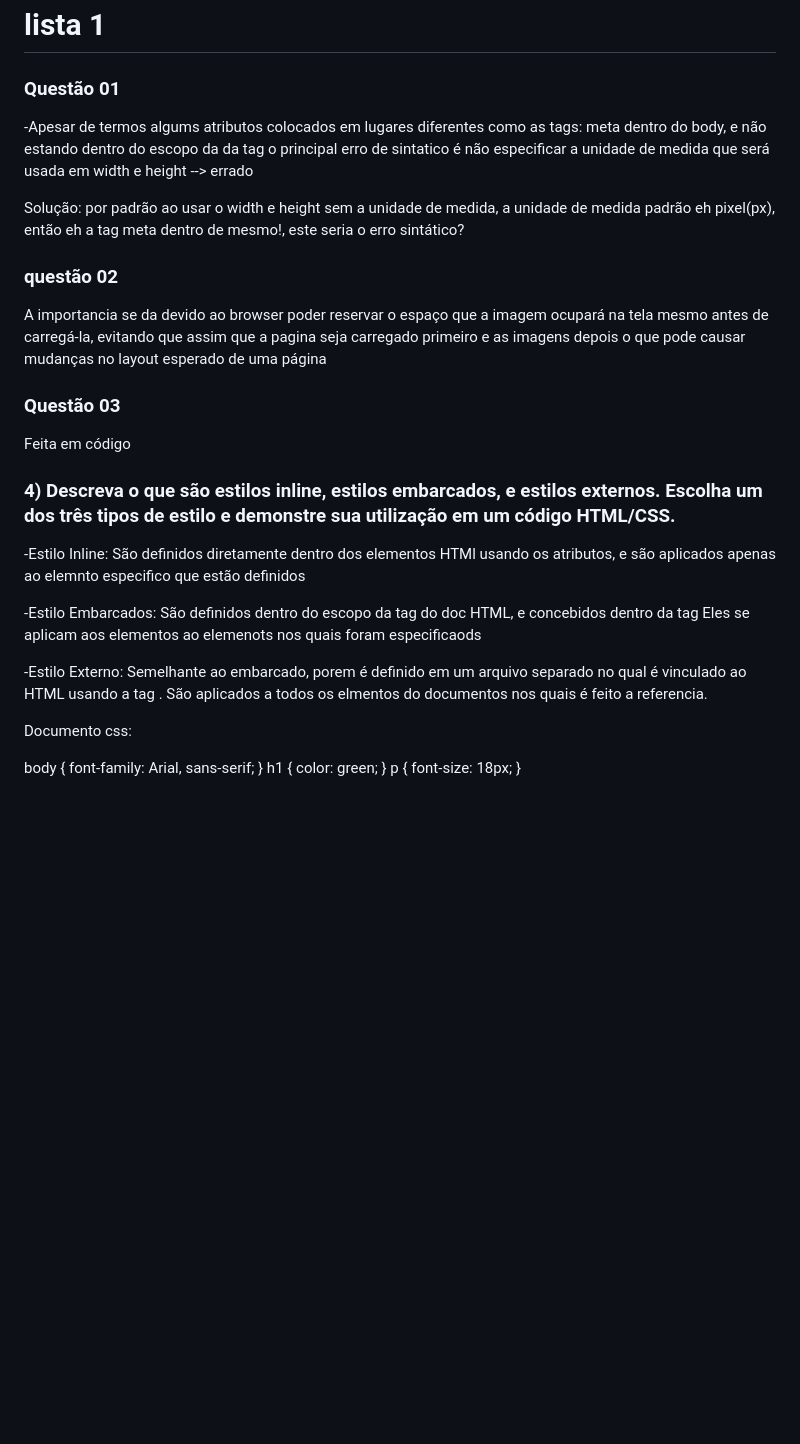
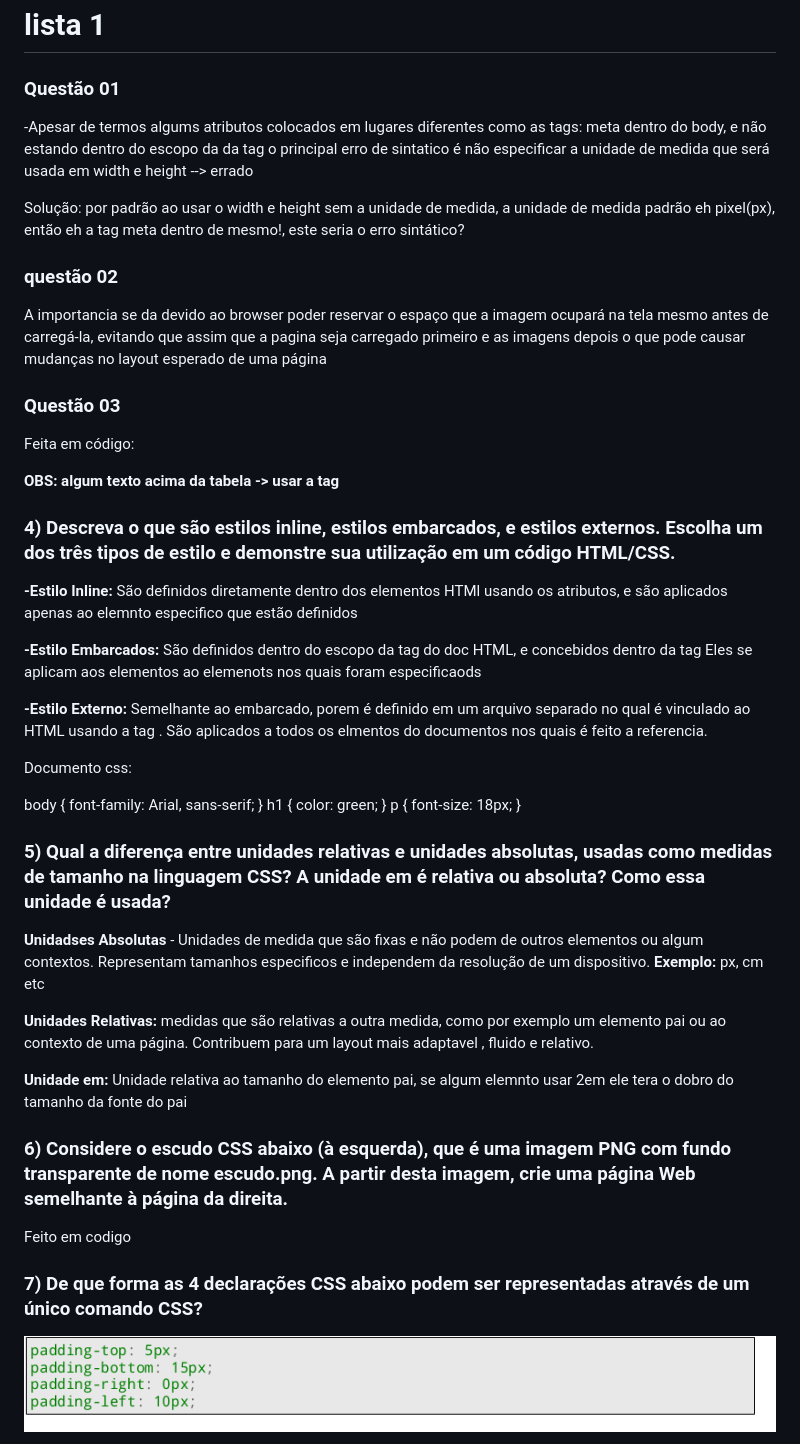
Before and after one commit to Mateuxx/ProgramacaoWeb, a Markdown page: LISTA DE EXERCICIOS - P1/Lista1.md, the part around the change printed below. GitHub-like rendering; pictures changed too: LISTA DE EXERCICIOS - P1/image.png (added); blank space fills up the shorter version.

Commit message:
Lista respondida

```diff
--- a/LISTA DE EXERCICIOS - P1/Lista1.md
+++ b/LISTA DE EXERCICIOS - P1/Lista1.md
@@ -1,21 +1,33 @@
 # lista 1
 
 ### Questão 01
--Apesar de termos algums atributos colocados em lugares diferentes como as tags: meta dentro do body, e não estando dentro do escopo da da tag <head> o principal erro de sintatico é não especificar a unidade de medida que será usada em width e height --> errado
 
-Solução: por padrão ao usar  o width e height sem a unidade de medida, a unidade de medida padrão eh pixel(px), então eh a tag meta dentro de <head> mesmo!, este seria o erro sintático?
+-Apesar de termos algums atributos colocados em lugares diferentes como as tags: meta dentro do body, e não estando
+dentro do escopo da da tag <head> o principal erro de sintatico é não especificar a unidade de medida que será usada em
+width e height --> errado
+
+Solução: por padrão ao usar o width e height sem a unidade de medida, a unidade de medida padrão eh pixel(px), então eh
+a tag meta dentro de <head> mesmo!, este seria o erro sintático?
 
 ### questão 02
-A importancia se da devido ao browser poder reservar o espaço que a imagem ocupará na tela mesmo antes de carregá-la, evitando que assim que a pagina seja carregado primeiro e as imagens depois o que pode causar mudanças no layout esperado de uma página
+
+A importancia se da devido ao browser poder reservar o espaço que a imagem ocupará na tela mesmo antes de carregá-la,
+evitando que assim que a pagina seja carregado primeiro e as imagens depois o que pode causar mudanças no layout
+esperado de uma página
 
 ### Questão 03
-Feita em código
+
+Feita em código:
+
+**OBS: algum texto acima da tabela -> usar a tag <caption>**
 
 ### 4) Descreva o que são estilos inline, estilos embarcados, e estilos externos. Escolha um dos três tipos de estilo e demonstre sua utilização em um código HTML/CSS.
 
--Estilo Inline: São definidos diretamente dentro dos elementos HTMl usando os atributos, e são aplicados apenas ao elemnto especifico que estão definidos
+**-Estilo Inline:** São definidos diretamente dentro dos elementos HTMl usando os atributos, e são aplicados apenas ao
+elemnto especifico que estão definidos
 
--Estilo Embarcados: São definidos dentro do escopo da tag <head> do doc HTML, e concebidos dentro da tag <style> Eles se aplicam aos elementos ao elemenots nos quais foram especificaods
+**-Estilo Embarcados:** São definidos dentro do escopo da tag <head> do doc HTML, e concebidos dentro da tag <style> Eles se
+aplicam aos elementos ao elemenots nos quais foram especificaods
 
 <style>
 
@@ -28,21 +40,34 @@ Feita em código
 
 </style>
 
--Estilo Externo: Semelhante ao embarcado, porem é definido em um arquivo separado no qual é vinculado ao HTML usando a tag  <link>. São aplicados a todos os elmentos do documentos nos quais é feito a referencia.
+**-Estilo Externo:** Semelhante ao embarcado, porem é definido em um arquivo separado no qual é vinculado ao HTML usando a
+tag  <link>. São aplicados a todos os elmentos do documentos nos quais é feito a referencia.
 
 <link rel="stylesheet" type="text/css" href="styles.css">
 
 Documento css:
 
-
 body {
-    font-family: Arial, sans-serif;
+font-family: Arial, sans-serif;
 }
 h1 {
-    color: green;
+color: green;
 }
 p {
-    font-size: 18px;
+font-size: 18px;
 }
 
-###
+### 5) Qual a diferença entre unidades relativas e unidades absolutas, usadas como medidas de tamanho na linguagem CSS? A unidade em é relativa ou absoluta? Como essa unidade é usada?
+
+**Unidadses Absolutas** - Unidades de medida que são fixas e não podem de outros elementos ou algum contextos. Representam tamanhos especificos e independem da resolução de um dispositivo. **Exemplo:** px, cm  etc
+
+**Unidades Relativas:** medidas que são relativas a outra medida, como por exemplo um elemento pai ou ao contexto de uma página. Contribuem para um layout mais adaptavel , fluido e relativo.
+
+**Unidade em:** Unidade relativa ao tamanho do elemento pai, se algum elemnto usar 2em ele tera o dobro do tamanho da fonte do pai
+
+### 6) Considere o escudo CSS abaixo (à esquerda), que é uma imagem PNG com fundo transparente de nome escudo.png. A partir desta imagem, crie uma página Web semelhante à página da direita.
+Feito em codigo
+
+### 7) De que forma as 4 declarações CSS abaixo podem ser representadas através de um único comando CSS?
+![alt text](image.png)
+
```
Also changed, not shown: other parts of LISTA DE EXERCICIOS - P1/Lista1.md (+41 -0 lines), LISTA DE EXERCICIOS - P1/image-1.png (added), LISTA DE EXERCICIOS - P1/image-2.png (added), 8 other files.
